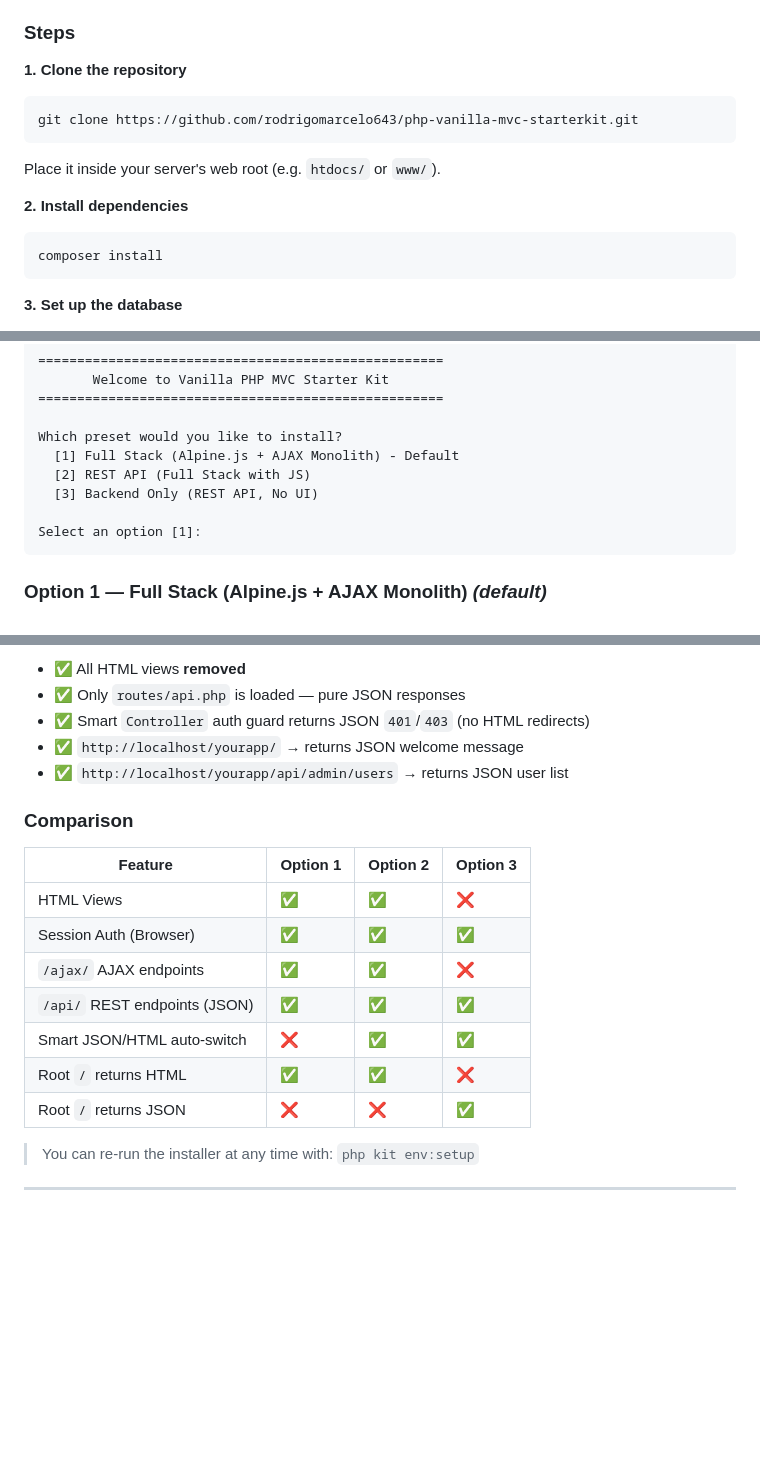
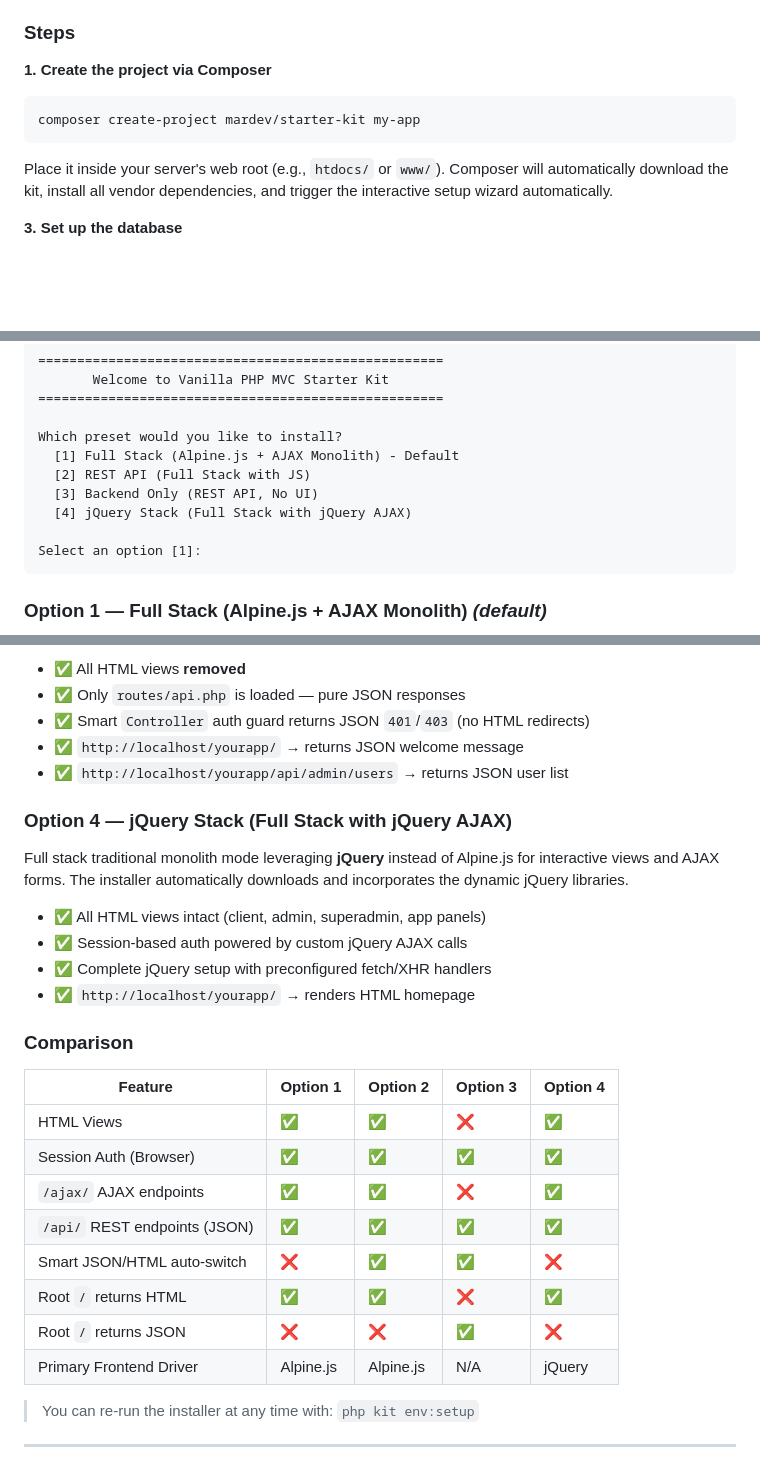
Before and after one commit to rodrigomarcelo643/vanilla-php-mvc-starterkit, a Markdown page: README.md, 3 parts joined by grey strips. GitHub-like rendering; blank space fills up the shorter version.

````diff
--- a/README.md
+++ b/README.md
@@ -175,19 +175,13 @@ starterkit/
 
 ### Steps
 
-**1. Clone the repository**
+**1. Create the project via Composer**
 
 ```bash
-git clone https://github.com/rodrigomarcelo643/php-vanilla-mvc-starterkit.git
+composer create-project mardev/starter-kit my-app
 ```
 
-Place it inside your server's web root (e.g. `htdocs/` or `www/`).
-
-**2. Install dependencies**
-
-```bash
-composer install
-```
+Place it inside your server's web root (e.g., `htdocs/` or `www/`). Composer will automatically download the kit, install all vendor dependencies, and trigger the interactive setup wizard automatically.
 
 **3. Set up the database**
 
@@ -242,6 +236,7 @@ Which preset would you like to install?
   [1] Full Stack (Alpine.js + AJAX Monolith) - Default
   [2] REST API (Full Stack with JS)
   [3] Backend Only (REST API, No UI)
+  [4] jQuery Stack (Full Stack with jQuery AJAX)
 
 Select an option [1]:
 ```
@@ -276,17 +271,27 @@ Pure JSON API mode. All frontend assets (views, JS, CSS, client routes) are remo
 - ✅ `http://localhost/yourapp/` → returns JSON welcome message
 - ✅ `http://localhost/yourapp/api/admin/users` → returns JSON user list
 
+### Option 4 — jQuery Stack (Full Stack with jQuery AJAX)
+
+Full stack traditional monolith mode leveraging **jQuery** instead of Alpine.js for interactive views and AJAX forms. The installer automatically downloads and incorporates the dynamic jQuery libraries.
+
+- ✅ All HTML views intact (client, admin, superadmin, app panels)
+- ✅ Session-based auth powered by custom jQuery AJAX calls
+- ✅ Complete jQuery setup with preconfigured fetch/XHR handlers
+- ✅ `http://localhost/yourapp/` → renders HTML homepage
+
 ### Comparison
 
-| Feature                        | Option 1 | Option 2 | Option 3 |
-|-------------------------------|----------|----------|----------|
-| HTML Views                    | ✅       | ✅       | ❌       |
-| Session Auth (Browser)        | ✅       | ✅       | ✅       |
-| `/ajax/` AJAX endpoints       | ✅       | ✅       | ❌       |
-| `/api/` REST endpoints (JSON) | ✅       | ✅       | ✅       |
-| Smart JSON/HTML auto-switch   | ❌       | ✅       | ✅       |
-| Root `/` returns HTML         | ✅       | ✅       | ❌       |
-| Root `/` returns JSON         | ❌       | ❌       | ✅       |
+| Feature                        | Option 1 | Option 2 | Option 3 | Option 4 |
+|-------------------------------|----------|----------|----------|----------|
+| HTML Views                    | ✅       | ✅       | ❌       | ✅       |
+| Session Auth (Browser)        | ✅       | ✅       | ✅       | ✅       |
+| `/ajax/` AJAX endpoints       | ✅       | ✅       | ❌       | ✅       |
+| `/api/` REST endpoints (JSON) | ✅       | ✅       | ✅       | ✅       |
+| Smart JSON/HTML auto-switch   | ❌       | ✅       | ✅       | ❌       |
+| Root `/` returns HTML         | ✅       | ✅       | ❌       | ✅       |
+| Root `/` returns JSON         | ❌       | ❌       | ✅       | ❌       |
+| Primary Frontend Driver       | Alpine.js| Alpine.js| N/A      | jQuery   |
 
 > You can re-run the installer at any time with: `php kit env:setup`
 
````
Also changed, not shown: other parts of README.md (+52 -0 lines).
